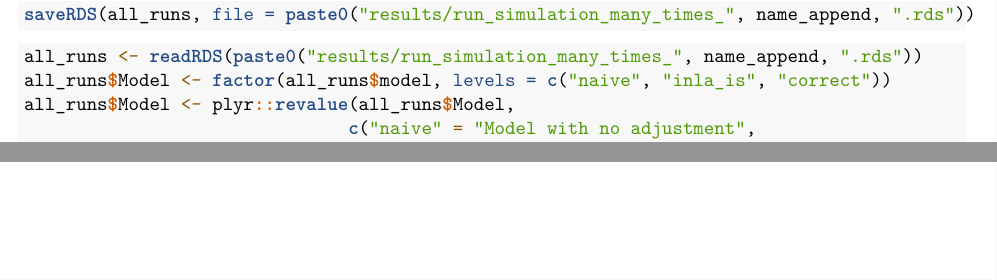
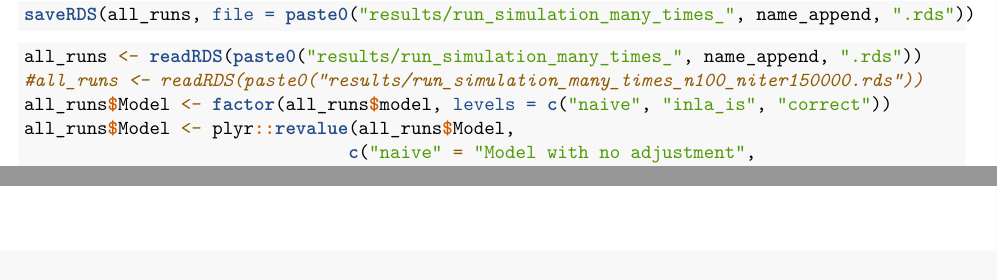
Before and after one commit to emmaSkarstein/misclassification_inla, an R Markdown document (simulation_study.Rmd): two parts of pages 5 and 6 of 6, joined at a grey line, cut so that both start at the same text. Rendered offline with R 4.5, knitr and Pandoc, then LaTeX, with nearby package versions; some code elsewhere in the file could not run offline.

Commit message:
Update simulation_study.Rmd

````diff
--- a/simulation_study.Rmd
+++ b/simulation_study.Rmd
@@ -259,6 +259,7 @@ saveRDS(all_runs, file = paste0("results/run_simulation_many_times_", name_appen
 
 ```{r read in results}
 all_runs <- readRDS(paste0("results/run_simulation_many_times_", name_append, ".rds"))
+#all_runs <- readRDS(paste0("results/run_simulation_many_times_n100_niter150000.rds"))
 all_runs$Model <- factor(all_runs$model, levels = c("naive", "inla_is", "correct"))
 all_runs$Model <- plyr::revalue(all_runs$Model,
                                c("naive" = "Model with no adjustment",
````
